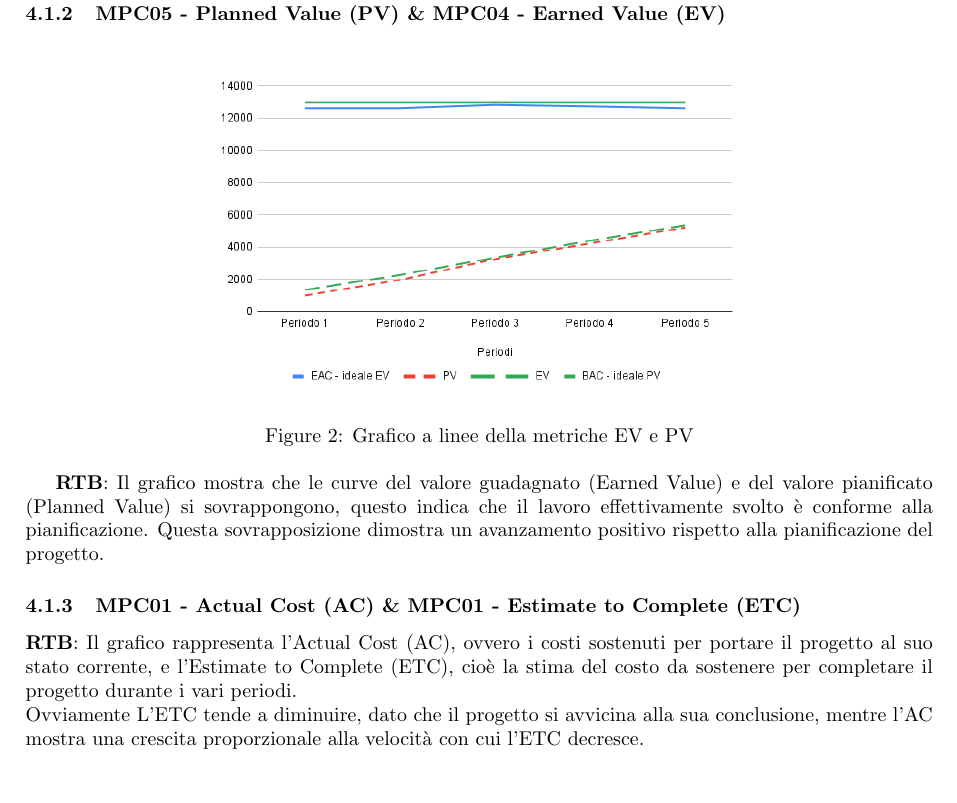
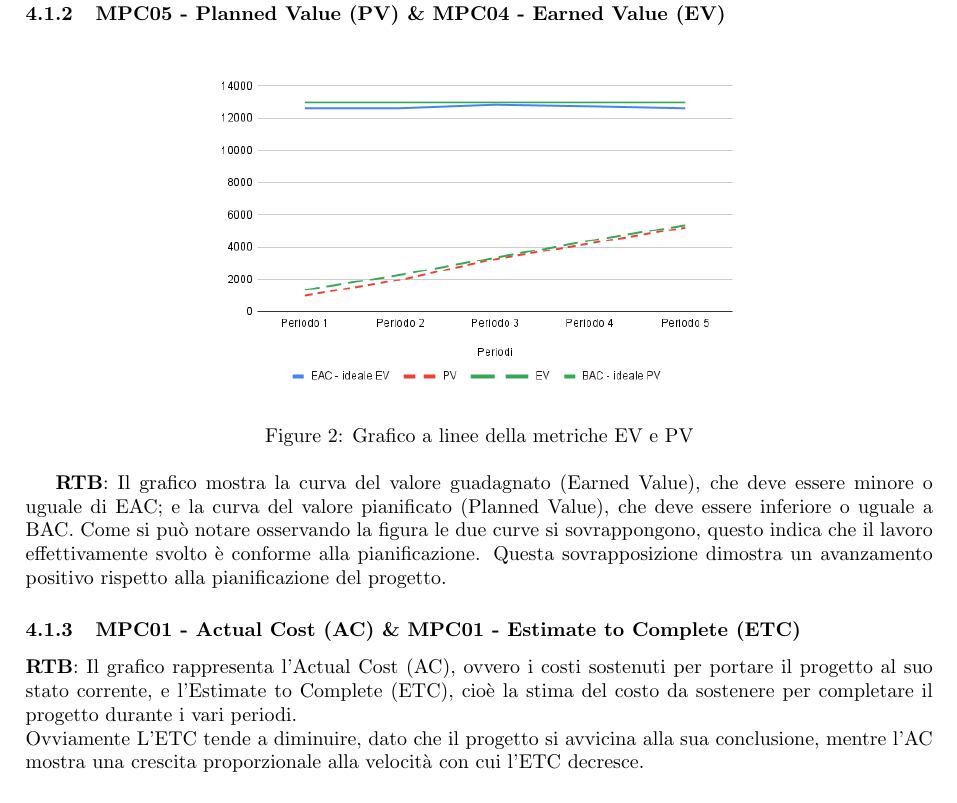
Before and after one commit to SevenBitsSwe/7BitsDocs, a LaTeX document (RTB/Piano_di_Qualifica.tex): part of page 17 of 18, cut so that both start at the same text. Compiled offline with pdfLaTeX.

Commit message:
Aggiunta metriche EV e PV

```diff
--- a/RTB/Piano_di_Qualifica.tex
+++ b/RTB/Piano_di_Qualifica.tex
@@ -606,8 +606,9 @@ per la metrica. Questo indica che il progetto è sufficientemente in linea con l
   \label{fig:EV-PVchart}
 \end{figure}
 
-\textbf{RTB}: Il grafico mostra che le curve del valore guadagnato (Earned Value) e del valore pianificato (Planned Value) si sovrappongono, questo indica
-che il lavoro effettivamente svolto è conforme alla pianificazione. Questa sovrapposizione dimostra un avanzamento positivo rispetto alla pianificazione del progetto.
+\textbf{RTB}: Il grafico mostra la curva del valore guadagnato (Earned Value), che deve essere minore o uguale di EAC; e la curva del valore pianificato (Planned Value),
+che deve essere inferiore o uguale a BAC. Come si può notare osservando la figura le due curve si sovrappongono, questo indica che il lavoro effettivamente svolto è
+conforme alla pianificazione. Questa sovrapposizione dimostra un avanzamento positivo rispetto alla pianificazione del progetto.
 
 
 \subsubsection{MPC01 - Actual Cost (AC) \& MPC01 - Estimate to Complete (ETC)}
```
